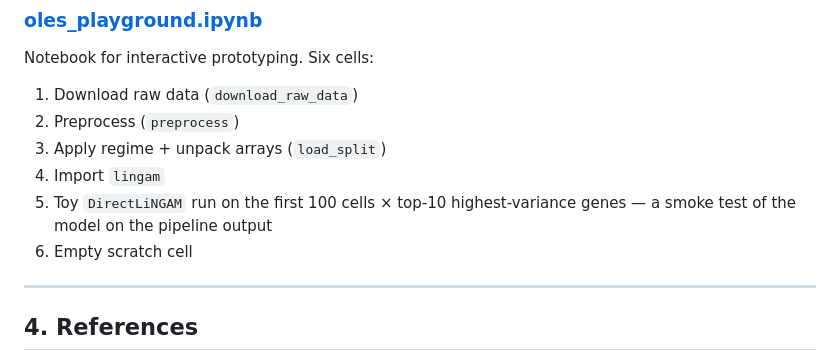
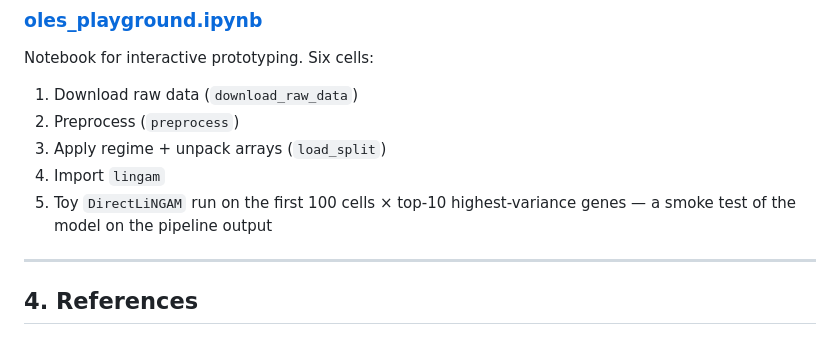
Before and after one commit to Oles-code/M2R_Project, a Markdown page: README.md, the part around the change. Drawn GitHub-style.

Commit message:
silly readme

```diff
--- a/README.md
+++ b/README.md
@@ -137,7 +137,6 @@ Notebook for interactive prototyping. Six cells:
 4. Import `lingam`
 5. Toy `DirectLiNGAM` run on the first 100 cells × top-10 highest-variance
    genes — a smoke test of the model on the pipeline output
-6. Empty scratch cell
 
 ---
 
```
